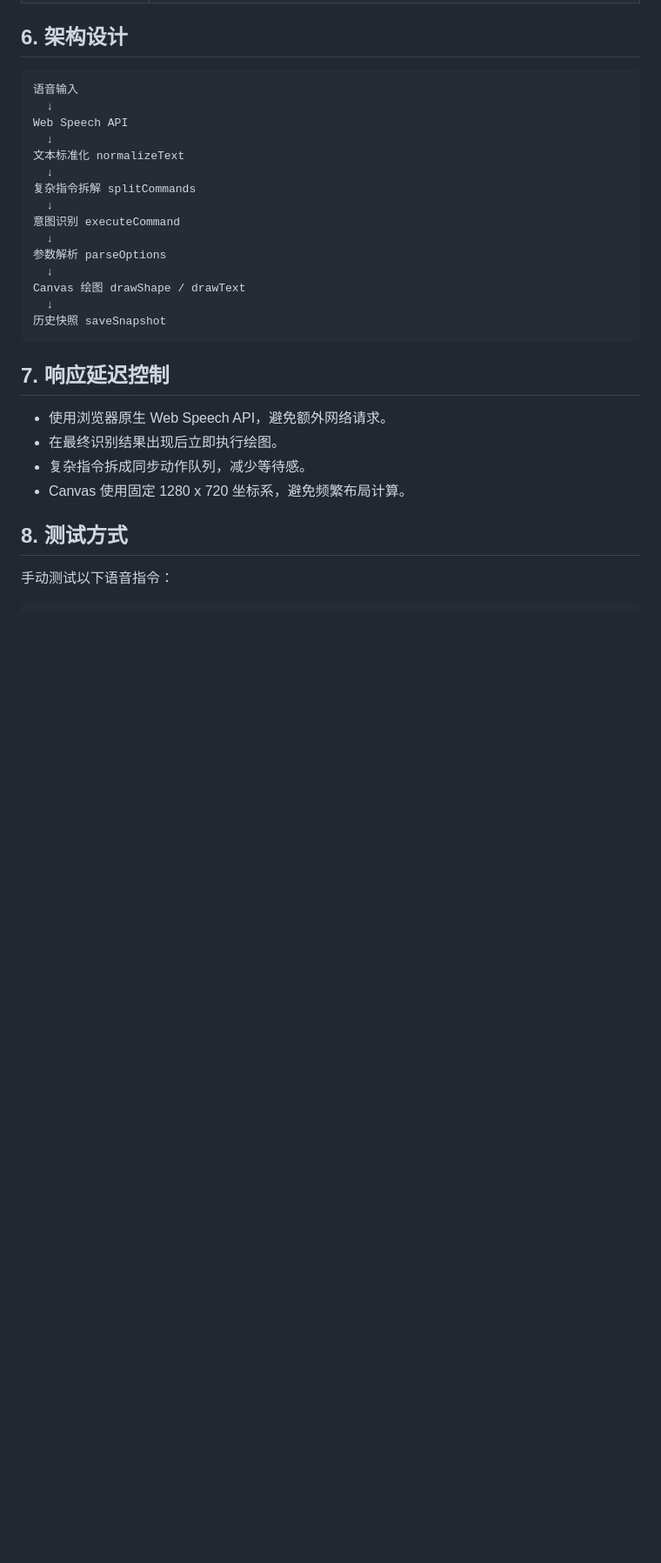
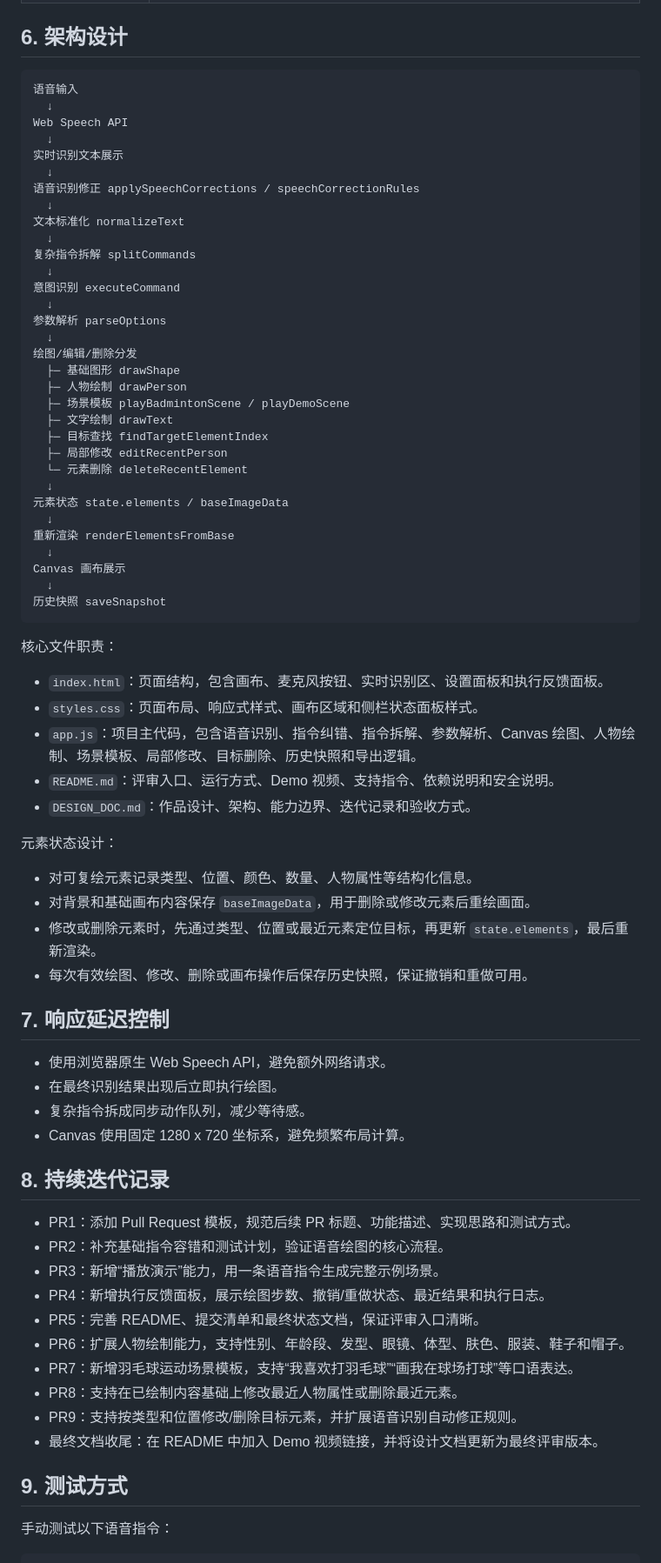
Before and after one commit to LiMeng-Space/voice-canvas, a Markdown page: DESIGN_DOC.md, the part around one of its changes. Shown at 87% size. Drawn GitHub-style; blank space fills up the shorter version.

Commit message:
docs: finalize design document

````diff
--- a/DESIGN_DOC.md
+++ b/DESIGN_DOC.md
@@ -68,6 +79,10 @@
   ↓
 Web Speech API
   ↓
+实时识别文本展示
+  ↓
+语音识别修正 applySpeechCorrections / speechCorrectionRules
+  ↓
 文本标准化 normalizeText
   ↓
 复杂指令拆解 splitCommands
@@ -76,10 +91,38 @@ Web Speech API
   ↓
 参数解析 parseOptions
   ↓
-Canvas 绘图 drawShape / drawText
+绘图/编辑/删除分发
+  ├─ 基础图形 drawShape
+  ├─ 人物绘制 drawPerson
+  ├─ 场景模板 playBadmintonScene / playDemoScene
+  ├─ 文字绘制 drawText
+  ├─ 目标查找 findTargetElementIndex
+  ├─ 局部修改 editRecentPerson
+  └─ 元素删除 deleteRecentElement
+  ↓
+元素状态 state.elements / baseImageData
+  ↓
+重新渲染 renderElementsFromBase
+  ↓
+Canvas 画布展示
   ↓
 历史快照 saveSnapshot
 ```
+
+核心文件职责：
+
+- `index.html`：页面结构，包含画布、麦克风按钮、实时识别区、设置面板和执行反馈面板。
+- `styles.css`：页面布局、响应式样式、画布区域和侧栏状态面板样式。
+- `app.js`：项目主代码，包含语音识别、指令纠错、指令拆解、参数解析、Canvas 绘图、人物绘制、场景模板、局部修改、目标删除、历史快照和导出逻辑。
+- `README.md`：评审入口、运行方式、Demo 视频、支持指令、依赖说明和安全说明。
+- `DESIGN_DOC.md`：作品设计、架构、能力边界、迭代记录和验收方式。
+
+元素状态设计：
+
+- 对可复绘元素记录类型、位置、颜色、数量、人物属性等结构化信息。
+- 对背景和基础画布内容保存 `baseImageData`，用于删除或修改元素后重绘画面。
+- 修改或删除元素时，先通过类型、位置或最近元素定位目标，再更新 `state.elements`，最后重新渲染。
+- 每次有效绘图、修改、删除或画布操作后保存历史快照，保证撤销和重做可用。
 
 ## 7. 响应延迟控制
 
@@ -88,7 +131,20 @@ Canvas 绘图 drawShape / drawText
 - 复杂指令拆成同步动作队列，减少等待感。
 - Canvas 使用固定 1280 x 720 坐标系，避免频繁布局计算。
 
-## 8. 测试方式
+## 8. 持续迭代记录
+
+- PR1：添加 Pull Request 模板，规范后续 PR 标题、功能描述、实现思路和测试方式。
+- PR2：补充基础指令容错和测试计划，验证语音绘图的核心流程。
+- PR3：新增“播放演示”能力，用一条语音指令生成完整示例场景。
+- PR4：新增执行反馈面板，展示绘图步数、撤销/重做状态、最近结果和执行日志。
+- PR5：完善 README、提交清单和最终状态文档，保证评审入口清晰。
+- PR6：扩展人物绘制能力，支持性别、年龄段、发型、眼镜、体型、肤色、服装、鞋子和帽子。
+- PR7：新增羽毛球运动场景模板，支持“我喜欢打羽毛球”“画我在球场打球”等口语表达。
+- PR8：支持在已绘制内容基础上修改最近人物属性或删除最近元素。
+- PR9：支持按类型和位置修改/删除目标元素，并扩展语音识别自动修正规则。
+- 最终文档收尾：在 README 中加入 Demo 视频链接，并将设计文档更新为最终评审版本。
+
+## 9. 测试方式
 
 手动测试以下语音指令：
 
````
Also changed, not shown: other parts of DESIGN_DOC.md (+12 -1 lines).
